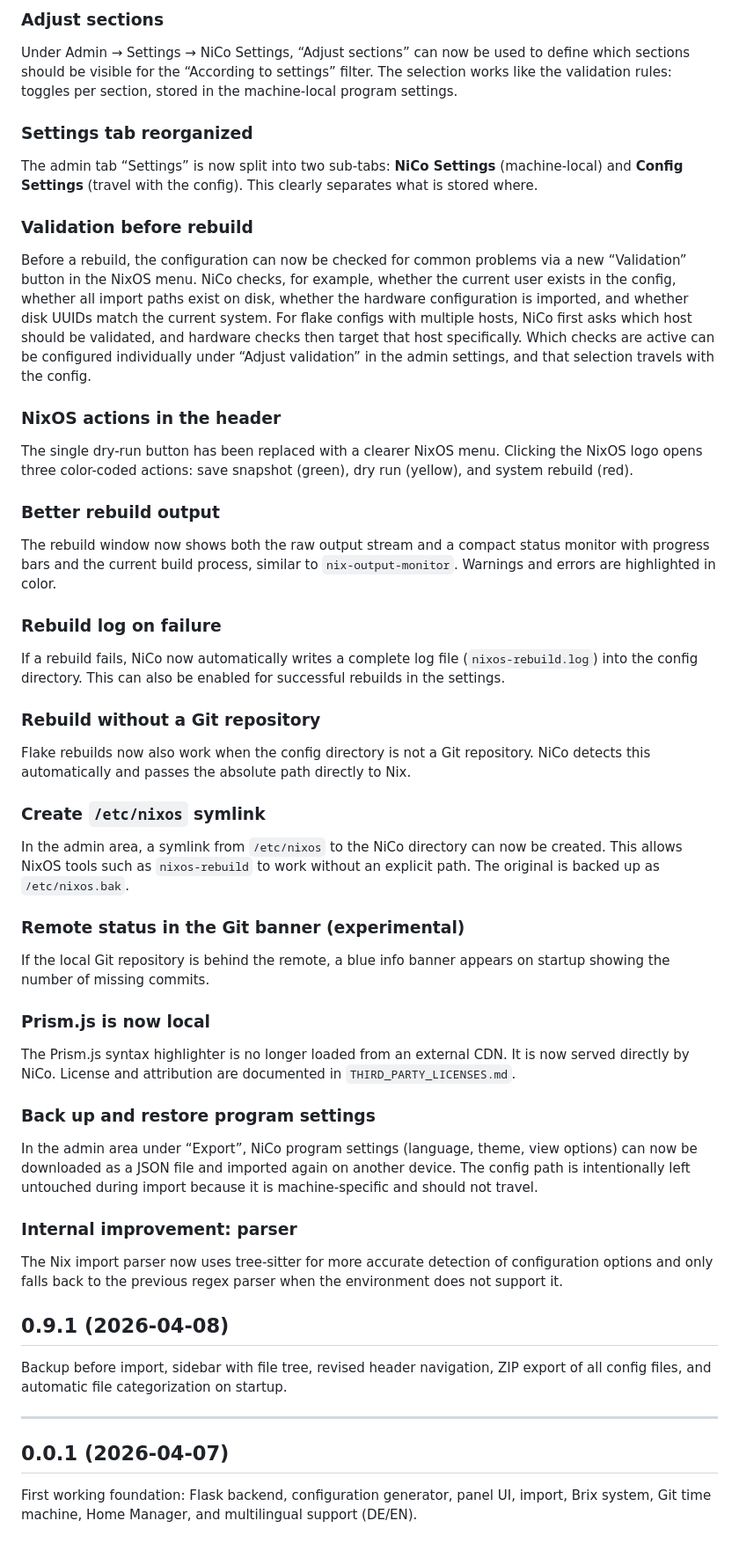
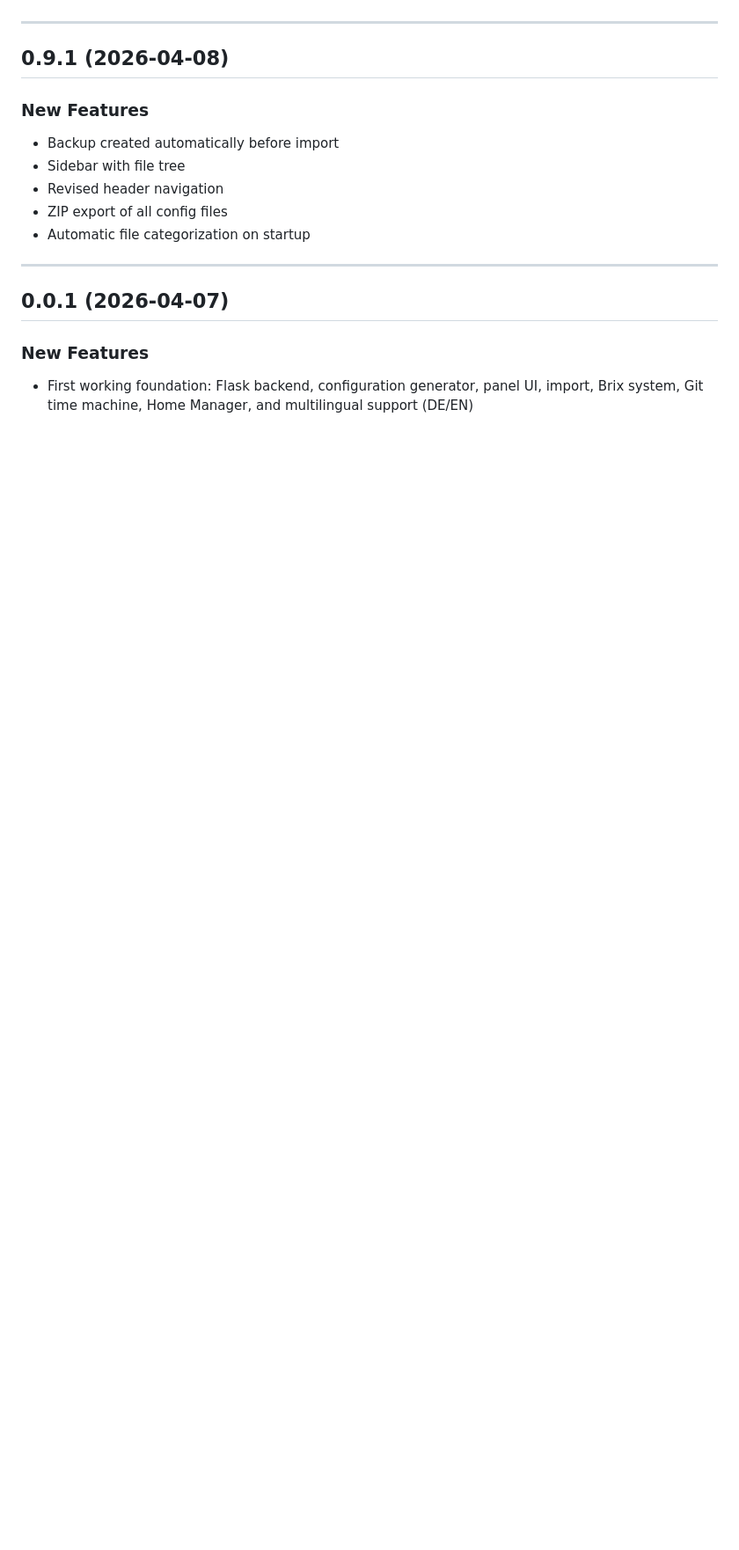
Before and after one commit to DSpayreR6/nico, a Markdown page: CHANGELOG.md, the part around one of its changes. Shown at 88% size. GitHub-like rendering; blank space fills up the shorter version.

```diff
--- a/CHANGELOG.md
+++ b/CHANGELOG.md
@@ -105,46 +93,20 @@ The left panel now has a filter icon next to the collapse/expand buttons. Clicki
 
-### Adjust sections
-Under Admin → Settings → NiCo Settings, “Adjust sections” can now be used to define which sections should be visible for the “According to settings” filter. The selection works like the validation rules: toggles per section, stored in the machine-local program settings.
-
-### Settings tab reorganized
-The admin tab “Settings” is now split into two sub-tabs: **NiCo Settings** (machine-local) and **Config Settings** (travel with the config). This clearly separates what is stored where.
-
-### Validation before rebuild
-Before a rebuild, the configuration can now be checked for common problems via a new “Validation” button in the NixOS menu. NiCo checks, for example, whether the current user exists in the config, whether all import paths exist on disk, whether the hardware configuration is imported, and whether disk UUIDs match the current system. For flake configs with multiple hosts, NiCo first asks which host should be validated, and hardware checks then target that host specifically. Which checks are active can be configured individually under “Adjust validation” in the admin settings, and that selection travels with the config.
-
-### NixOS actions in the header
-The single dry-run button has been replaced with a clearer NixOS menu. Clicking the NixOS logo opens three color-coded actions: save snapshot (green), dry run (yellow), and system rebuild (red).
-
-### Better rebuild output
-The rebuild window now shows both the raw output stream and a compact status monitor with progress bars and the current build process, similar to `nix-output-monitor`. Warnings and errors are highlighted in color.
-
-### Rebuild log on failure
-If a rebuild fails, NiCo now automatically writes a complete log file (`nixos-rebuild.log`) into the config directory. This can also be enabled for successful rebuilds in the settings.
-
-### Rebuild without a Git repository
-Flake rebuilds now also work when the config directory is not a Git repository. NiCo detects this automatically and passes the absolute path directly to Nix.
-
-### Create `/etc/nixos` symlink
-In the admin area, a symlink from `/etc/nixos` to the NiCo directory can now be created. This allows NixOS tools such as `nixos-rebuild` to work without an explicit path. The original is backed up as `/etc/nixos.bak`.
-
-### Remote status in the Git banner (experimental)
-If the local Git repository is behind the remote, a blue info banner appears on startup showing the number of missing commits.
-
-### Prism.js is now local
-The Prism.js syntax highlighter is no longer loaded from an external CDN. It is now served directly by NiCo. License and attribution are documented in `THIRD_PARTY_LICENSES.md`.
-
-### Back up and restore program settings
-In the admin area under “Export”, NiCo program settings (language, theme, view options) can now be downloaded as a JSON file and imported again on another device. The config path is intentionally left untouched during import because it is machine-specific and should not travel.
-
-### Internal improvement: parser
-The Nix import parser now uses tree-sitter for more accurate detection of configuration options and only falls back to the previous regex parser when the environment does not support it.
+---
 
 ## 0.9.1 (2026-04-08)
 
-Backup before import, sidebar with file tree, revised header navigation, ZIP export of all config files, and automatic file categorization on startup.
+### New Features
+
+- Backup created automatically before import
+- Sidebar with file tree
+- Revised header navigation
+- ZIP export of all config files
+- Automatic file categorization on startup
 
 ---
 
 ## 0.0.1 (2026-04-07)
 
-First working foundation: Flask backend, configuration generator, panel UI, import, Brix system, Git time machine, Home Manager, and multilingual support (DE/EN).
+### New Features
+
+- First working foundation: Flask backend, configuration generator, panel UI, import, Brix system, Git time machine, Home Manager, and multilingual support (DE/EN)
```
Also changed, not shown: other parts of CHANGELOG.md (+30 -42 lines).
